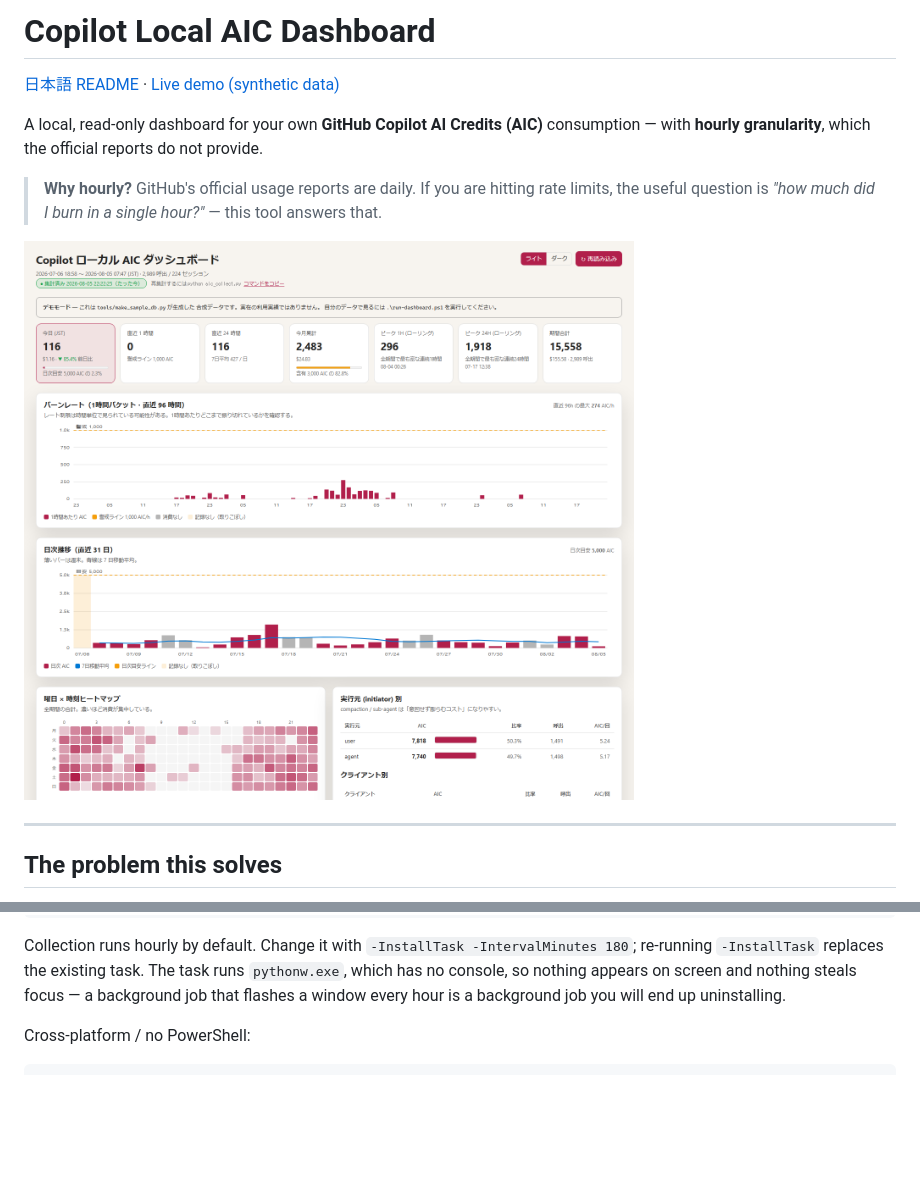
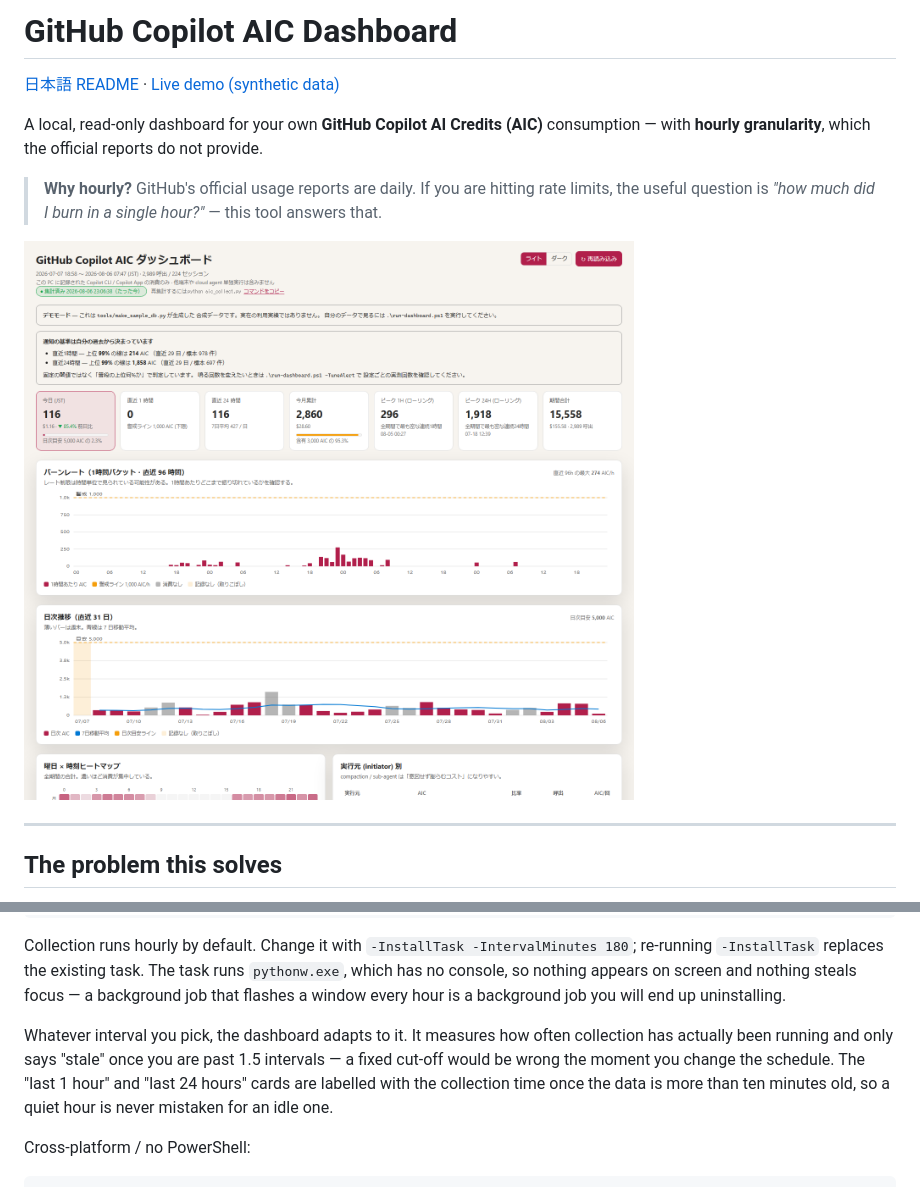
Before and after one commit to aktsmm/copilot-aic-dashboard, a Markdown page: README.md, 2 parts joined by grey strips. Drawn GitHub-style; pictures changed too: docs/demo/screenshot-light.png; blank space fills up the shorter version.

````diff
--- a/README.md
+++ b/README.md
@@ -1,4 +1,4 @@
-# Copilot Local AIC Dashboard
+# GitHub Copilot AIC Dashboard
 
 [日本語 README](README.ja.md) · [Live demo (synthetic data)](https://aktsmm.github.io/copilot-aic-dashboard/demo/)
 
@@ -72,6 +72,8 @@ Just want to see what it looks like, with no data of your own?
 ```
 
 Collection runs hourly by default. Change it with `-InstallTask -IntervalMinutes 180`; re-running `-InstallTask` replaces the existing task. The task runs `pythonw.exe`, which has no console, so nothing appears on screen and nothing steals focus — a background job that flashes a window every hour is a background job you will end up uninstalling.
+
+Whatever interval you pick, the dashboard adapts to it. It measures how often collection has actually been running and only says "stale" once you are past 1.5 intervals — a fixed cut-off would be wrong the moment you change the schedule. The "last 1 hour" and "last 24 hours" cards are labelled with the collection time once the data is more than ten minutes old, so a quiet hour is never mistaken for an idle one.
 
 Cross-platform / no PowerShell:
 
````
Also changed, not shown: AGENTS.md (+3 -0 lines), README.ja.md (+3 -1 lines), docs/demo/screenshot-dark.png, 7 other files.
